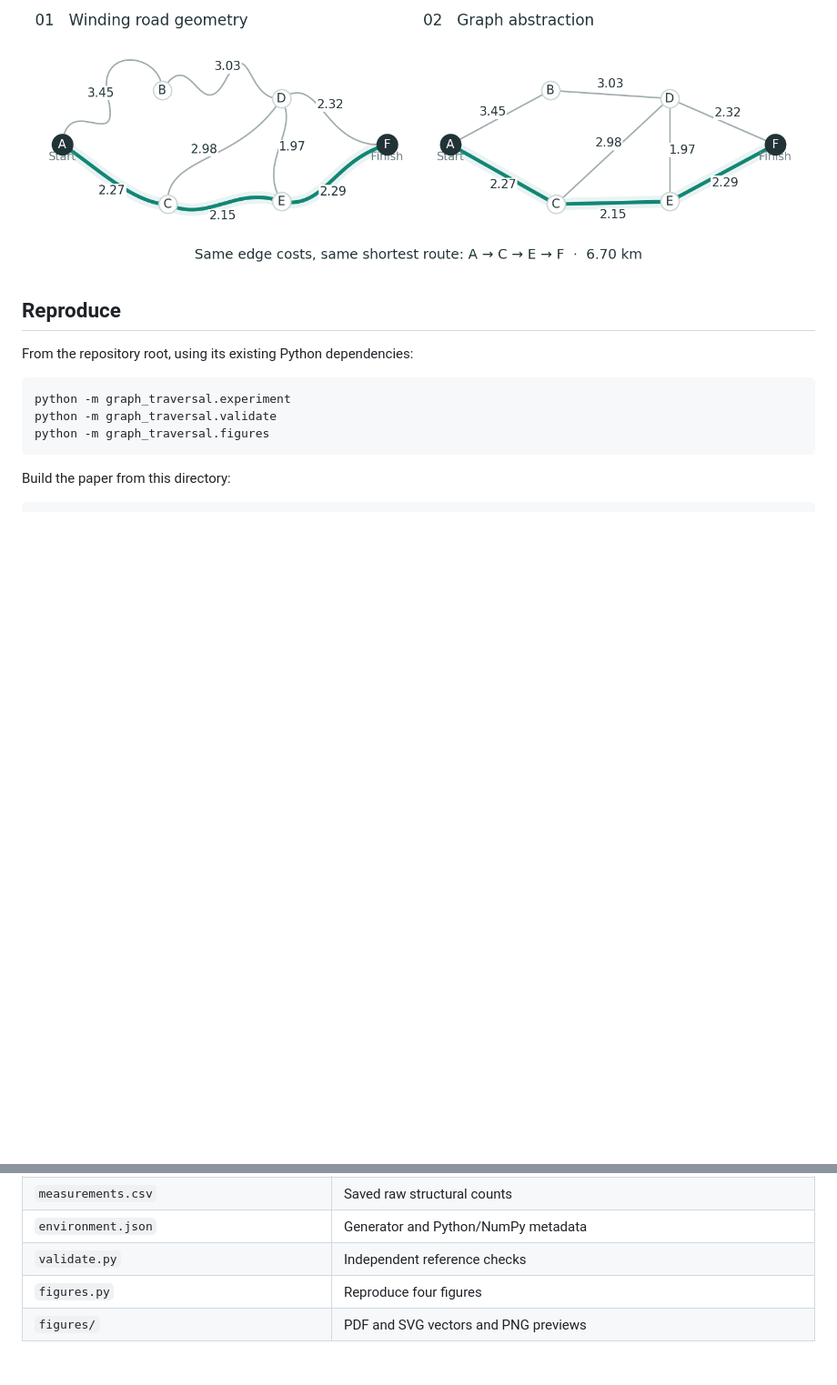
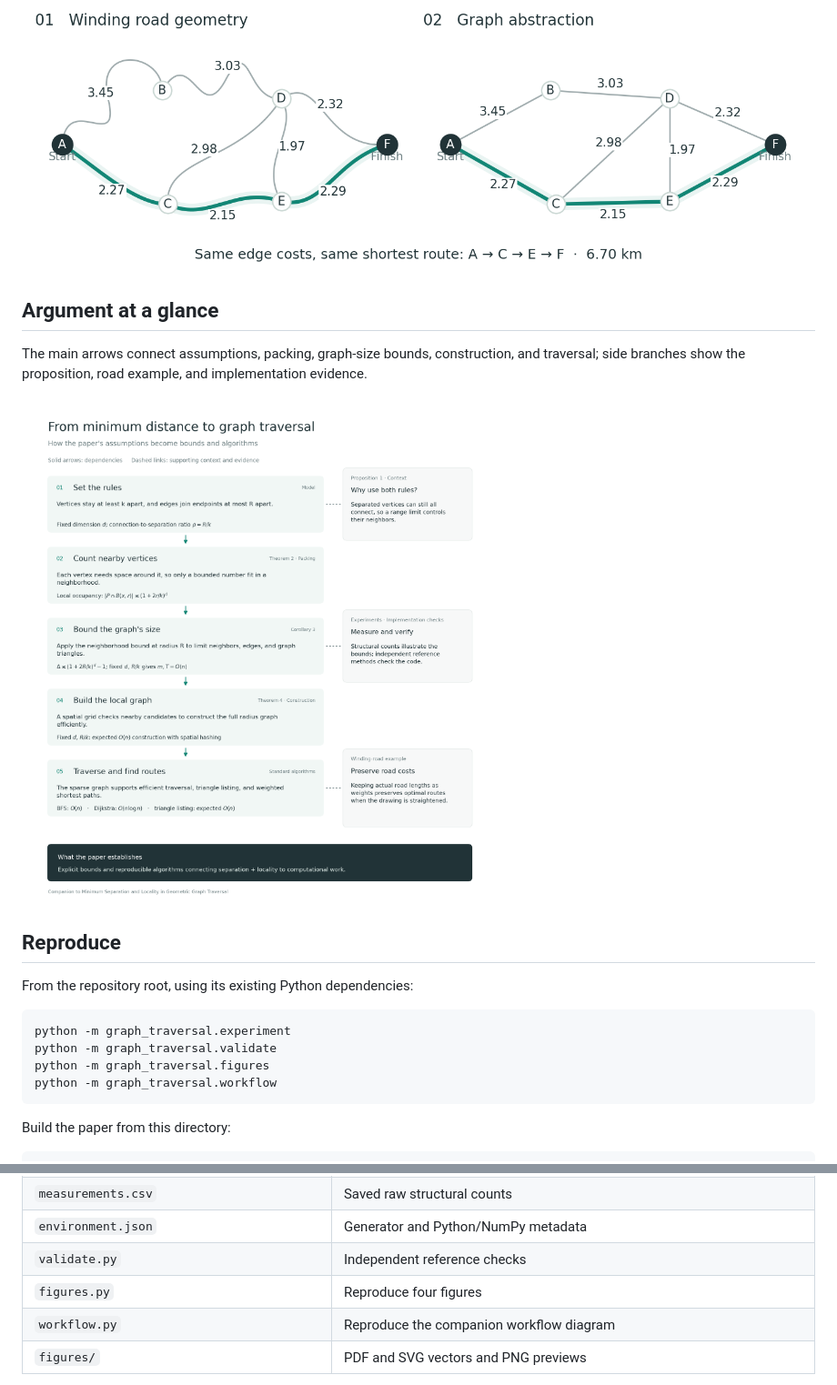
Before and after one commit to jonland82/minimum-distance-analytical-mechanics, a Markdown page: graph_traversal/README.md, 2 parts joined by grey strips. Shown at 91% size. Rendered like a GitHub page; pictures changed too: graph_traversal/figures/paper_workflow.png (added); blank space fills up the shorter version.

Commit message:
Add companion diagram of graph traversal paper's argument

````diff
--- a/graph_traversal/README.md
+++ b/graph_traversal/README.md
@@ -18,6 +18,12 @@ The results specialize standard packing and graph algorithms. Minimum separation
 
 ![Winding roads and their weighted-graph abstraction](figures/road_network.png)
 
+## Argument at a glance
+
+The main arrows connect assumptions, packing, graph-size bounds, construction, and traversal; side branches show the proposition, road example, and implementation evidence.
+
+![The paper's narrative and mathematical dependencies](figures/paper_workflow.png)
+
 ## Reproduce
 
 From the repository root, using its existing Python dependencies:
@@ -26,6 +32,7 @@ From the repository root, using its existing Python dependencies:
 python -m graph_traversal.experiment
 python -m graph_traversal.validate
 python -m graph_traversal.figures
+python -m graph_traversal.workflow
 ```
 
 Build the paper from this directory:
@@ -52,6 +59,7 @@ The independent validation compares adjacency and triangle lists with exhaustive
 | `environment.json` | Generator and Python/NumPy metadata |
 | `validate.py` | Independent reference checks |
 | `figures.py` | Reproduce four figures |
+| `workflow.py` | Reproduce the companion workflow diagram |
 | `figures/` | PDF and SVG vectors and PNG previews |
 
 The grid relies on the separation promise for its complexity bound; it does not enforce a larger separation by removing vertices. Input coordinates and cutoff comparisons use floating-point arithmetic, while the theorems use exact arithmetic. The paper explains the distinction and the separate cost of obtaining road weights.
````
Also changed, not shown: 3 other files.
